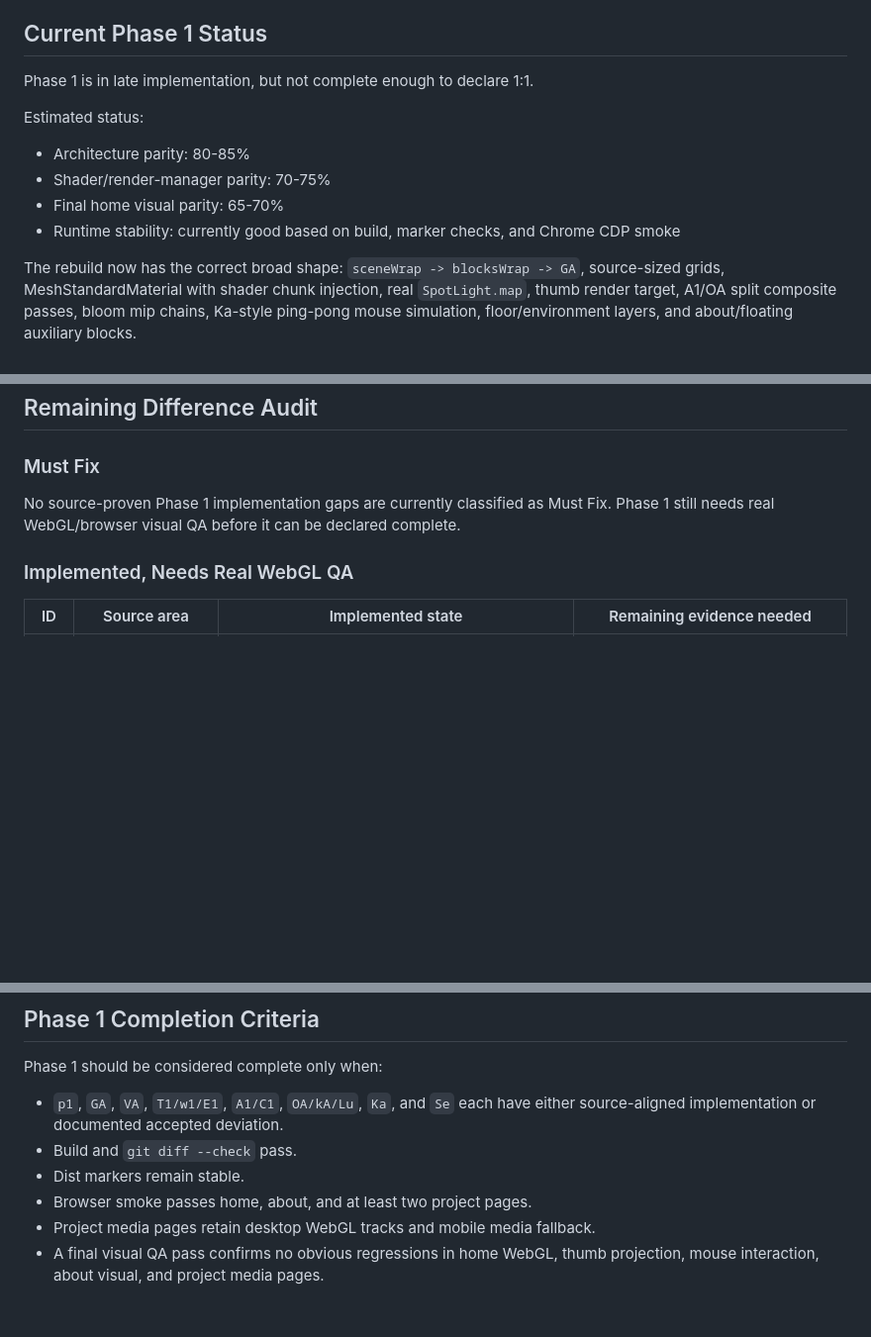
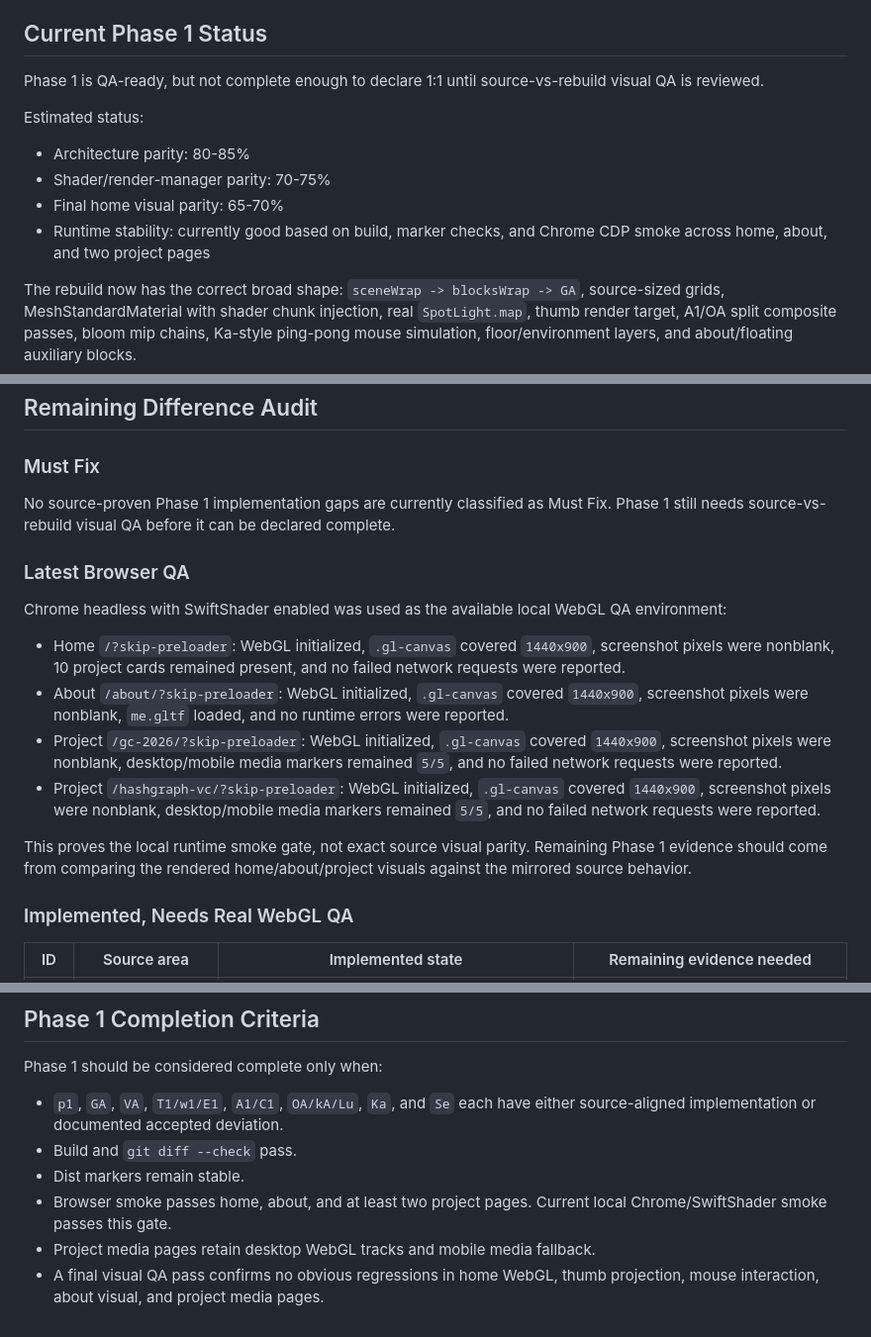
Before and after one commit to boyang-hu/rogierdeboeve-rebuild, a Markdown page: PHASE1_AUDIT.md, 3 parts joined by grey strips. Shown at 99% size. Rendered like a GitHub page; blank space fills up the shorter version.

Commit message:
Document Phase 1 browser smoke QA

```diff
--- a/PHASE1_AUDIT.md
+++ b/PHASE1_AUDIT.md
@@ -22,14 +22,14 @@ Primary source areas:
 
 ## Current Phase 1 Status
 
-Phase 1 is in late implementation, but not complete enough to declare 1:1.
+Phase 1 is QA-ready, but not complete enough to declare 1:1 until source-vs-rebuild visual QA is reviewed.
 
 Estimated status:
 
 - Architecture parity: 80-85%
 - Shader/render-manager parity: 70-75%
 - Final home visual parity: 65-70%
-- Runtime stability: currently good based on build, marker checks, and Chrome CDP smoke
+- Runtime stability: currently good based on build, marker checks, and Chrome CDP smoke across home, about, and two project pages
 
 The rebuild now has the correct broad shape: `sceneWrap -> blocksWrap -> GA`, source-sized grids, MeshStandardMaterial with shader chunk injection, real `SpotLight.map`, thumb render target, A1/OA split composite passes, bloom mip chains, Ka-style ping-pong mouse simulation, floor/environment layers, and about/floating auxiliary blocks.
 
@@ -65,7 +65,18 @@ This checkpoint narrows Phase 1 from a broad rebuild target into a short source-
 
 ### Must Fix
 
-No source-proven Phase 1 implementation gaps are currently classified as Must Fix. Phase 1 still needs real WebGL/browser visual QA before it can be declared complete.
+No source-proven Phase 1 implementation gaps are currently classified as Must Fix. Phase 1 still needs source-vs-rebuild visual QA before it can be declared complete.
+
+### Latest Browser QA
+
+Chrome headless with SwiftShader enabled was used as the available local WebGL QA environment:
+
+- Home `/?skip-preloader`: WebGL initialized, `.gl-canvas` covered `1440x900`, screenshot pixels were nonblank, 10 project cards remained present, and no failed network requests were reported.
+- About `/about/?skip-preloader`: WebGL initialized, `.gl-canvas` covered `1440x900`, screenshot pixels were nonblank, `me.gltf` loaded, and no runtime errors were reported.
+- Project `/gc-2026/?skip-preloader`: WebGL initialized, `.gl-canvas` covered `1440x900`, screenshot pixels were nonblank, desktop/mobile media markers remained `5/5`, and no failed network requests were reported.
+- Project `/hashgraph-vc/?skip-preloader`: WebGL initialized, `.gl-canvas` covered `1440x900`, screenshot pixels were nonblank, desktop/mobile media markers remained `5/5`, and no failed network requests were reported.
+
+This proves the local runtime smoke gate, not exact source visual parity. Remaining Phase 1 evidence should come from comparing the rendered home/about/project visuals against the mirrored source behavior.
 
 ### Implemented, Needs Real WebGL QA
 
@@ -176,6 +187,6 @@ Phase 1 should be considered complete only when:
 - `p1`, `GA`, `VA`, `T1/w1/E1`, `A1/C1`, `OA/kA/Lu`, `Ka`, and `Se` each have either source-aligned implementation or documented accepted deviation.
 - Build and `git diff --check` pass.
 - Dist markers remain stable.
-- Browser smoke passes home, about, and at least two project pages.
+- Browser smoke passes home, about, and at least two project pages. Current local Chrome/SwiftShader smoke passes this gate.
 - Project media pages retain desktop WebGL tracks and mobile media fallback.
 - A final visual QA pass confirms no obvious regressions in home WebGL, thumb projection, mouse interaction, about visual, and project media pages.
```
Also changed, not shown: REBUILD_PLAN.md (+4 -3 lines).
